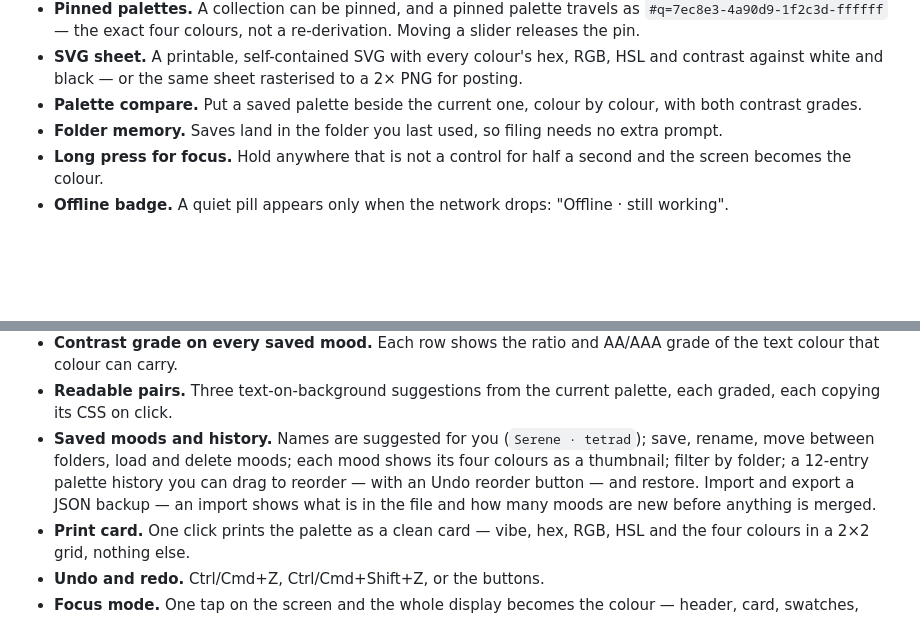
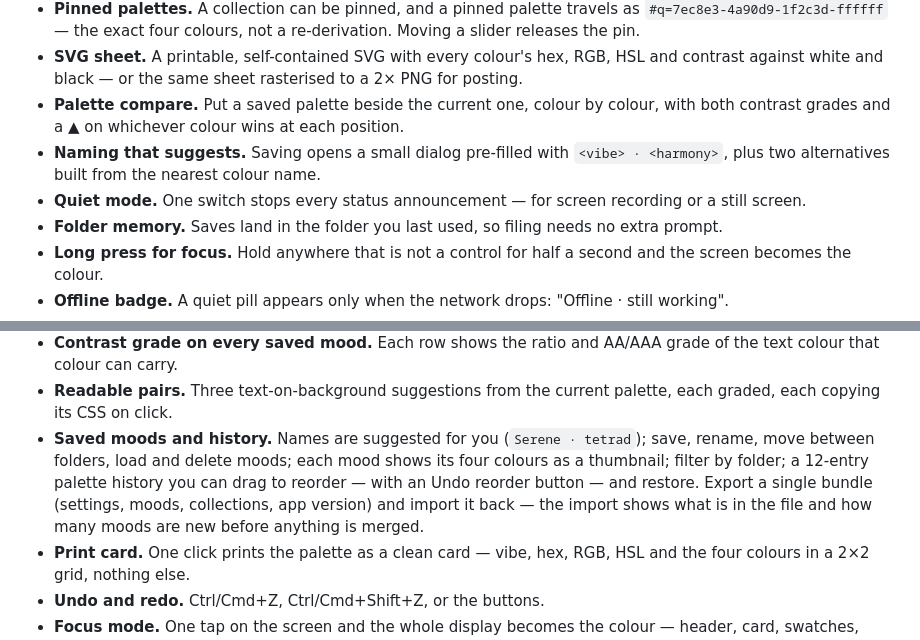
Before and after one commit to drsamonline/mood-mixer, a Markdown page: README.md, 2 parts joined by grey strips. GitHub-like rendering; blank space fills up the shorter version.

```diff
--- a/README.md
+++ b/README.md
@@ -87,7 +87,9 @@ All captures are real renders of this repository, taken at 1440×900, 1440×1000
 - **Collections.** Save the four colours as a named palette, restore it with every setting, pin it, copy it, share it as a link, delete it. Collections travel in the JSON backup.
 - **Pinned palettes.** A collection can be pinned, and a pinned palette travels as `#q=7ec8e3-4a90d9-1f2c3d-ffffff` — the exact four colours, not a re-derivation. Moving a slider releases the pin.
 - **SVG sheet.** A printable, self-contained SVG with every colour's hex, RGB, HSL and contrast against white and black — or the same sheet rasterised to a 2× PNG for posting.
-- **Palette compare.** Put a saved palette beside the current one, colour by colour, with both contrast grades.
+- **Palette compare.** Put a saved palette beside the current one, colour by colour, with both contrast grades and a ▲ on whichever colour wins at each position.
+- **Naming that suggests.** Saving opens a small dialog pre-filled with `<vibe> · <harmony>`, plus two alternatives built from the nearest colour name.
+- **Quiet mode.** One switch stops every status announcement — for screen recording or a still screen.
 - **Folder memory.** Saves land in the folder you last used, so filing needs no extra prompt.
 - **Long press for focus.** Hold anywhere that is not a control for half a second and the screen becomes the colour.
 - **Offline badge.** A quiet pill appears only when the network drops: "Offline · still working".
@@ -98,7 +100,7 @@ All captures are real renders of this repository, taken at 1440×900, 1440×1000
 - **Notes and search.** One free-text note per saved mood, and one search box that filters moods and palettes by name, vibe, hex, folder or note.
 - **Contrast grade on every saved mood.** Each row shows the ratio and AA/AAA grade of the text colour that colour can carry.
 - **Readable pairs.** Three text-on-background suggestions from the current palette, each graded, each copying its CSS on click.
-- **Saved moods and history.** Names are suggested for you (`Serene · tetrad`); save, rename, move between folders, load and delete moods; each mood shows its four colours as a thumbnail; filter by folder; a 12-entry palette history you can drag to reorder — with an Undo reorder button — and restore. Import and export a JSON backup — an import shows what is in the file and how many moods are new before anything is merged.
+- **Saved moods and history.** Names are suggested for you (`Serene · tetrad`); save, rename, move between folders, load and delete moods; each mood shows its four colours as a thumbnail; filter by folder; a 12-entry palette history you can drag to reorder — with an Undo reorder button — and restore. Export a single bundle (settings, moods, collections, app version) and import it back — the import shows what is in the file and how many moods are new before anything is merged.
 - **Print card.** One click prints the palette as a clean card — vibe, hex, RGB, HSL and the four colours in a 2×2 grid, nothing else.
 - **Undo and redo.** Ctrl/Cmd+Z, Ctrl/Cmd+Shift+Z, or the buttons.
 - **Focus mode.** One tap on the screen and the whole display becomes the colour — header, card, swatches, controls, support bar and footer all go. Tap anywhere to bring the interface back for a few seconds, or press Escape to leave.
```
Also changed, not shown: screenshots/mixer-mobile.png, screenshots/mixer.png, 6 other files.
